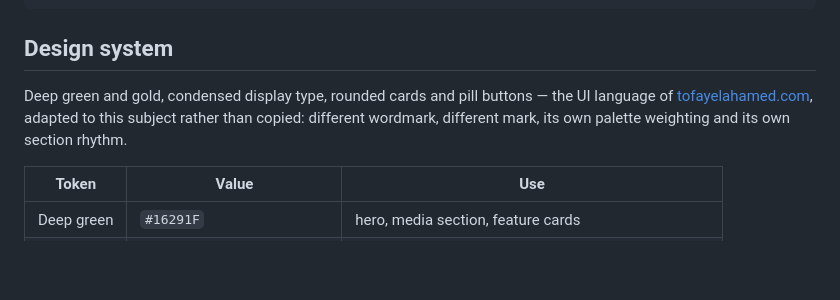
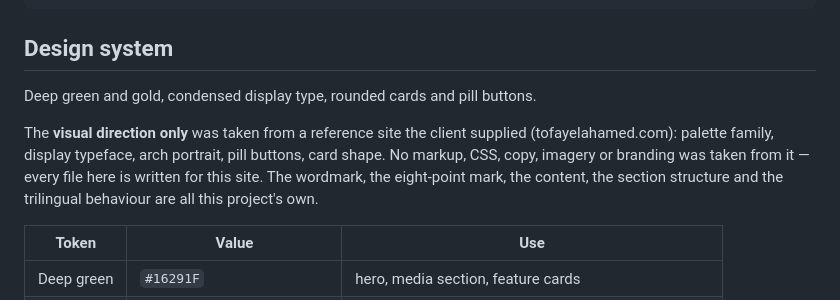
Before and after one commit to tofayelahamedapple-zia/Tariqul-Islam, a Markdown page: README.md, the part around the change. Drawn GitHub-style; blank space fills up the shorter version.

Commit message:
Clarify in the README that only the visual direction was referenced
States explicitly that no markup, CSS, copy, imagery or branding was taken
from the reference site — only the palette family, display typeface and
component shapes.

Co-Authored-By: Claude Opus 5 <noreply@anthropic.com>

```diff
--- a/README.md
+++ b/README.md
@@ -176,10 +176,13 @@ public/                    ← the entire website; this is what gets published
 
 ## Design system
 
-Deep green and gold, condensed display type, rounded cards and pill buttons —
-the UI language of [tofayelahamed.com](https://tofayelahamed.com), adapted to this
-subject rather than copied: different wordmark, different mark, its own palette
-weighting and its own section rhythm.
+Deep green and gold, condensed display type, rounded cards and pill buttons.
+
+The **visual direction only** was taken from a reference site the client supplied
+(tofayelahamed.com): palette family, display typeface, arch portrait, pill buttons,
+card shape. No markup, CSS, copy, imagery or branding was taken from it — every file
+here is written for this site. The wordmark, the eight-point mark, the content, the
+section structure and the trilingual behaviour are all this project's own.
 
 | Token | Value | Use |
 |---|---|---|
```
